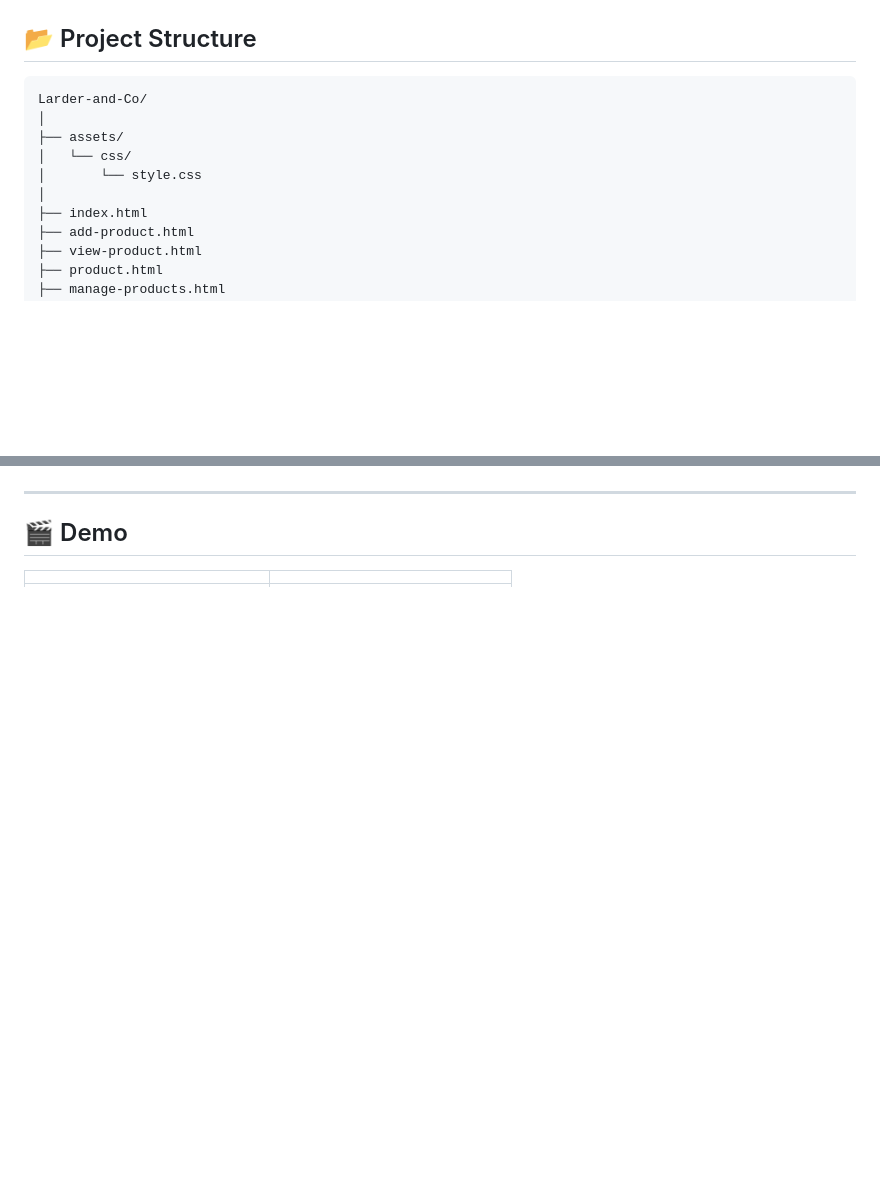
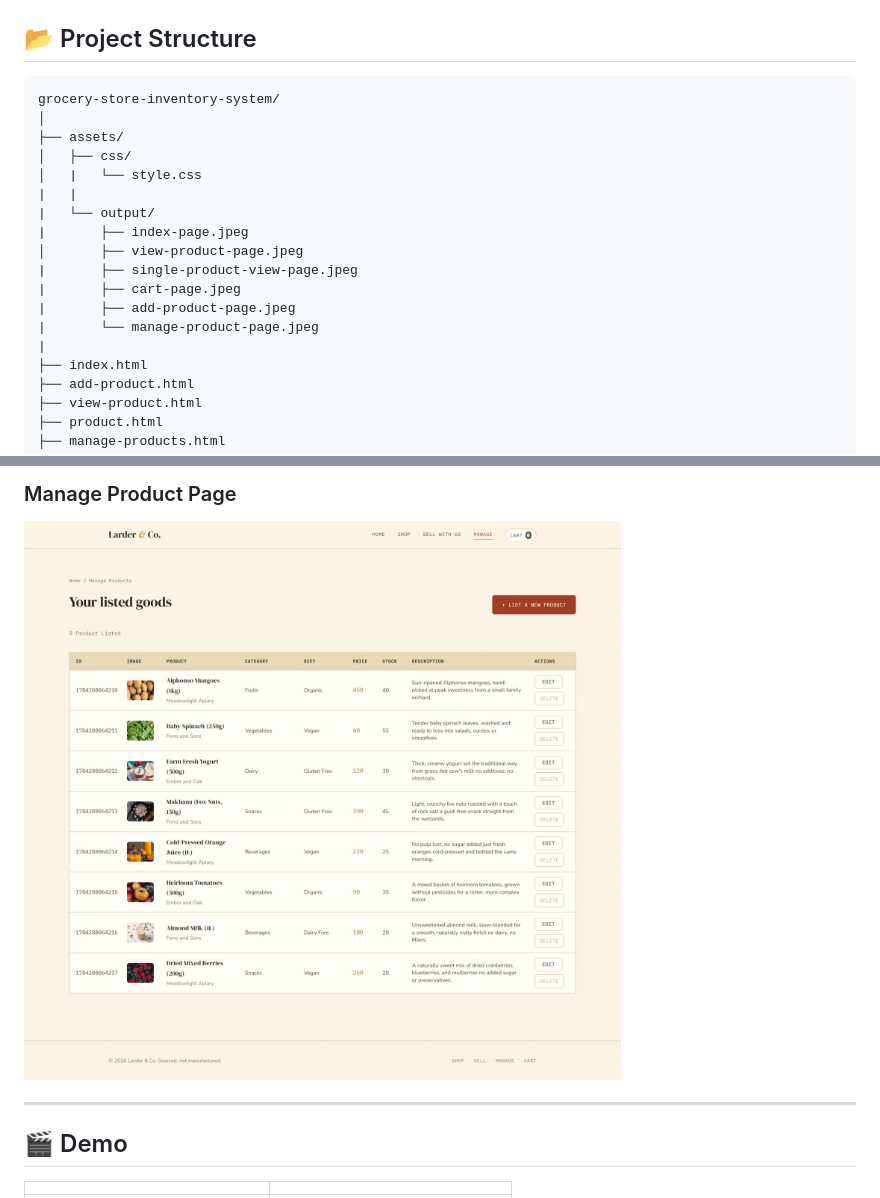
Before and after one commit to sakinasendhi52/Grocery-Store-Inventory-System, a Markdown page: README.md, 2 parts joined by grey strips. Rendered like a GitHub page; blank space fills up the shorter version.

````diff
--- a/README.md
+++ b/README.md
@@ -137,12 +137,20 @@ This project is built using HTML, CSS and JavaScript to create a working **E-Com
 ## 📂 Project Structure
 
 ```text
-Larder-and-Co/
+grocery-store-inventory-system/
 │
 ├── assets/
-│   └── css/
-│       └── style.css
-│
+│   ├── css/
+│   |   └── style.css
+|   |
+|   └── output/
+|       ├── index-page.jpeg
+│       ├── view-product-page.jpeg
+|       ├── single-product-view-page.jpeg
+|       ├── cart-page.jpeg
+|       ├── add-product-page.jpeg
+|       └── manage-product-page.jpeg
+|
 ├── index.html
 ├── add-product.html
 ├── view-product.html
@@ -160,3 +182,5 @@ Larder-and-Co/
+### Manage Product Page
+<img src="assets/output/manage-product-page.jpeg" width="800" alt="Manage Product Page">
 
 ---
 
````
Also changed, not shown: other parts of README.md (+16 -2 lines).
